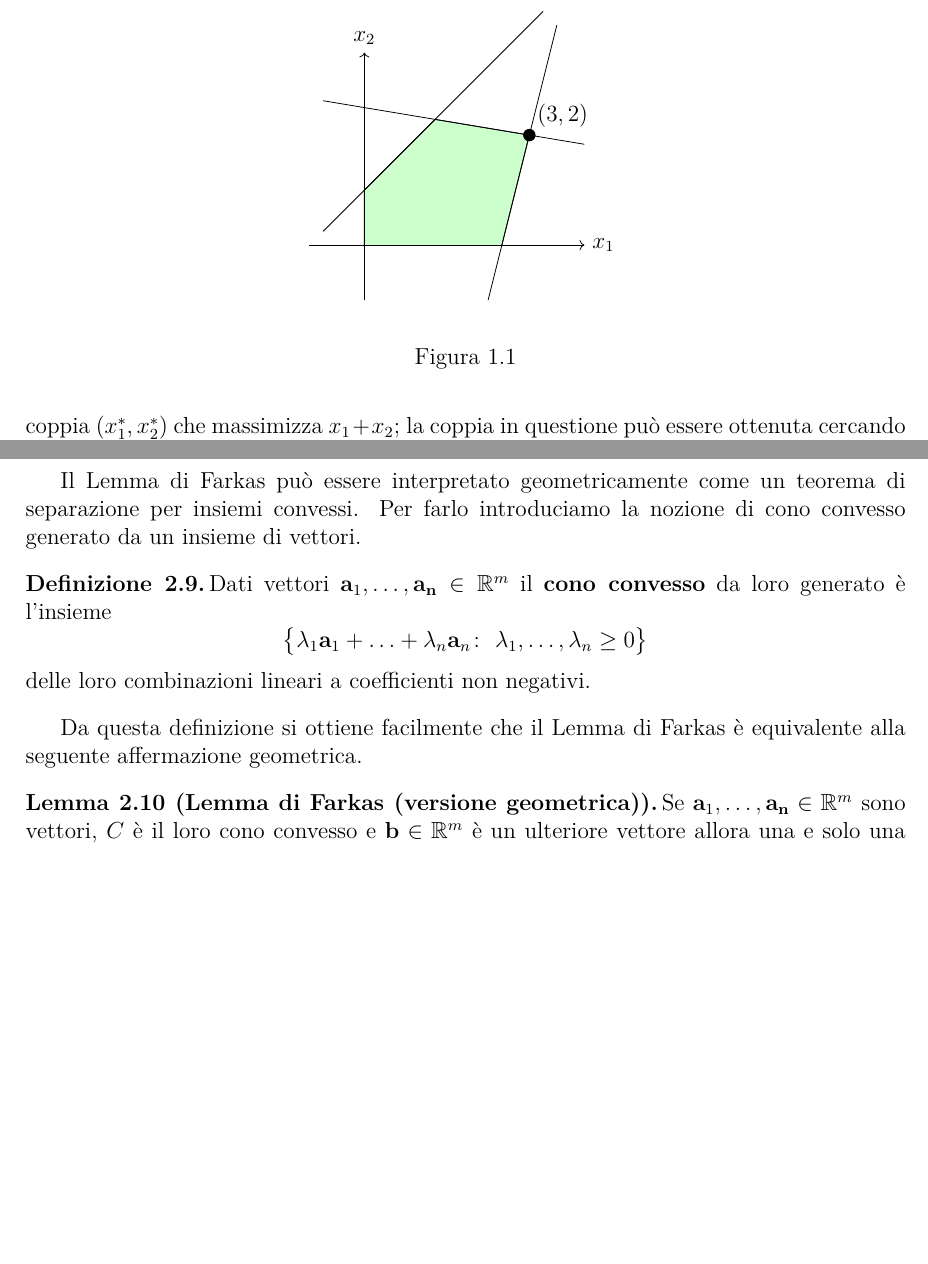
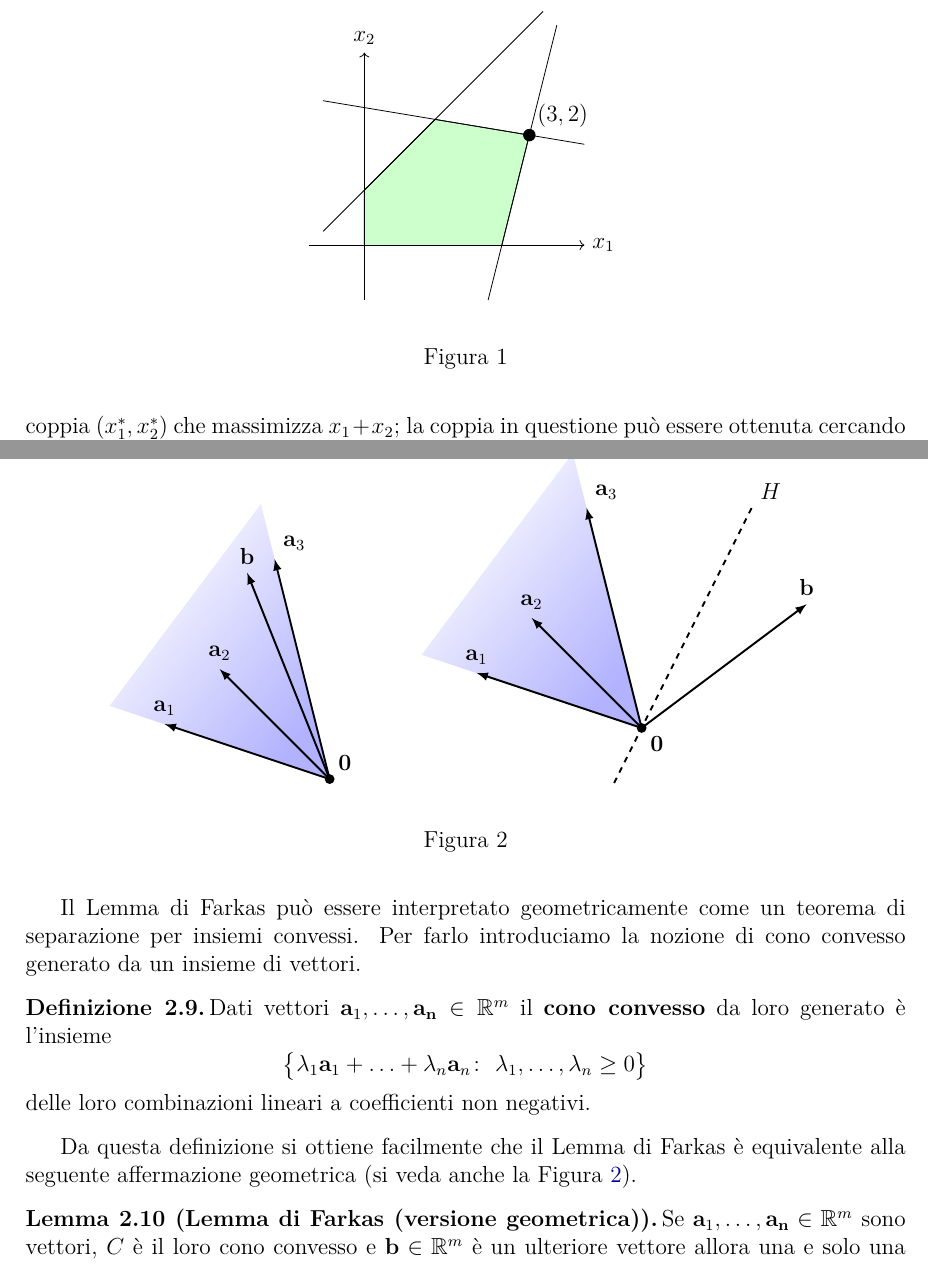
Before and after one commit to gRastello/farkas, a LaTeX document (main.tex): two parts of pages 2 and 7 of 7, joined at a grey line, cut so that both start at the same text, the shorter picture padded with empty space. Compiled offline with XeLaTeX.

Commit message:
Add geometric Farks figure

```diff
--- a/main.tex
+++ b/main.tex
@@ -37,10 +37,11 @@
 
 \usepackage{tikz}
 \usetikzlibrary{cd}
+\usetikzlibrary{fadings}
 
 % Figures stuff.
 \usepackage{caption}
-\renewcommand{\thefigure}{\arabic{section}.\arabic{figure}}
+% \renewcommand{\thefigure}{\arabic{section}.\arabic{figure}}
 
 % Lists stuff.
 \usepackage{enumitem}
@@ -364,7 +365,7 @@ Per farlo introduciamo la nozione di cono convesso generato da un insieme di vet
   delle loro combinazioni lineari a coefficienti non negativi.
 \end{definition}
 
-Da questa definizione si ottiene facilmente che il Lemma di Farkas è equivalente alla seguente affermazione geometrica.
+Da questa definizione si ottiene facilmente che il Lemma di Farkas è equivalente alla seguente affermazione geometrica (si veda anche la Figura \ref{fig:farkas_geometrico}).
 
 \begin{lemma}[Lemma di Farkas (versione geometrica)]
   \label{lemma:farkas_geometrico}
@@ -374,6 +375,38 @@ Da questa definizione si ottiene facilmente che il Lemma di Farkas è equivalent
   \item esiste un iperpiano \(\{\mathbf{x}\in\mathbb{R}^M\colon\ \mathbf{y}^T\mathbf{x} = 0\}\) di \(\mathbb{R}^m\) che ``separa'' gli \(\mathbf{a}_i\) da \(\mathbf{b}\); cioè tale che \(\mathbf{y}^T\mathbf{a}_i \leq 0\) per ogni \(i=1,\ldots, n\) e \(\mathbf{y}^T\mathbf{b} > 0\).
   \end{enumerate}
 \end{lemma}
+
+\begin{figure}
+  \begin{center}
+    \begin{tikzpicture}[>=latex, line width=1]
+      \fill[fill=blue!30!white, path fading=west, fading angle=-45, line width=0.0mm]
+        (0, 0) -- (-4, 1.33) -- (-1.25, 5) -- cycle;
+
+      \draw[->] (0, 0) -- (-3, 1) node [above]{\(\textbf{a}_1\)};
+      \draw[->] (0, 0) -- (-2, 2) node [above]{\(\textbf{a}_2\)};
+      \draw[->] (0, 0) -- (-1, 4) node [above right]{\(\textbf{a}_3\)};
+      \draw[->] (0, 0) -- (-1.5, 3.75) node [above]{\(\textbf{b}\)};
+
+      \filldraw (0, 0) circle (2pt) node[above right]{\(\textbf{0}\)};
+    \end{tikzpicture}\hspace{1cm}
+    \begin{tikzpicture}[>=latex, line width=1]
+      \fill[fill=blue!30!white, path fading=west, fading angle=-45, line width=0.0mm]
+      (0, 0) -- (-4, 1.33) -- (-1.25, 5) -- cycle;
+
+      \draw[->] (0, 0) -- (-3, 1) node [above]{\(\textbf{a}_1\)};
+      \draw[->] (0, 0) -- (-2, 2) node [above]{\(\textbf{a}_2\)};
+      \draw[->] (0, 0) -- (-1, 4) node [above right]{\(\textbf{a}_3\)};
+      \draw[->] (0, 0) -- (3, 2.25) node [above]{\(\textbf{b}\)};
+
+      \filldraw (0, 0) circle (2pt) node[below right]{\(\textbf{0}\)};
+
+      \draw[dashed] (-.5, -1) -- (2, 4) node[above right]{\(H\)};
+    \end{tikzpicture}
+  \end{center}
+  \caption{}
+  \label{fig:farkas_geometrico}
+\end{figure}
+
 
 \subsection{Dimostrazione del Teorema di Dualità dal Lemma di Farkas}
 \label{subsec:dim_dualità}
```
Also changed, not shown: 1 other file.
